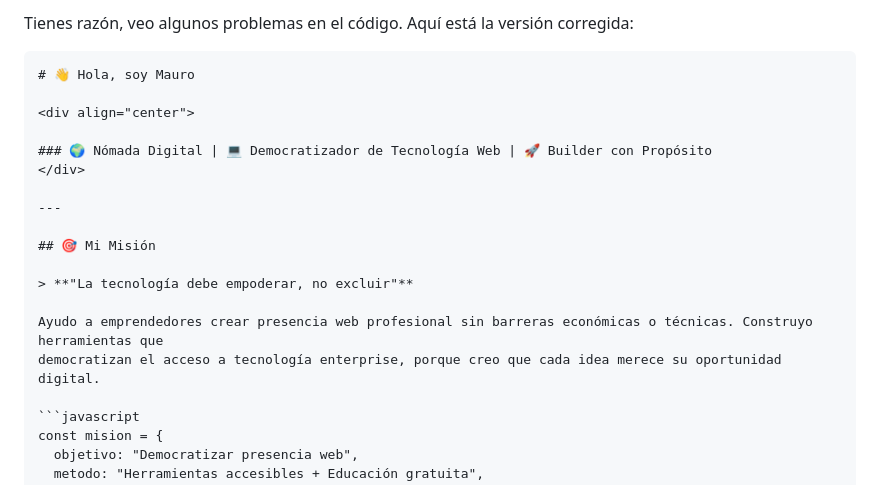
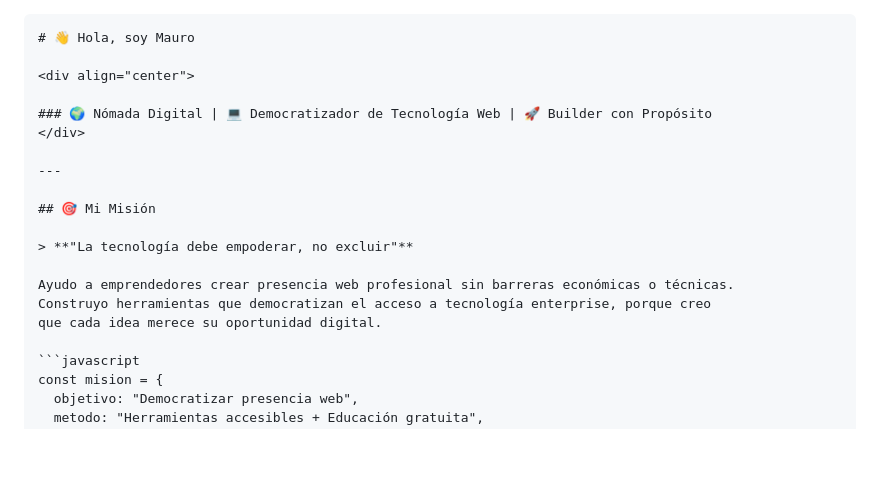
Before and after one commit to founderjourney/founderjourney, a Markdown page: README.md, the part around the change. Drawn GitHub-style; blank space fills up the shorter version.

````diff
--- a/README.md
+++ b/README.md
@@ -1,5 +1,3 @@
-Tienes razón, veo algunos problemas en el código. Aquí está la versión corregida:
-
 ```markdown
 # 👋 Hola, soy Mauro
 
@@ -14,8 +12,9 @@ Tienes razón, veo algunos problemas en el código. Aquí está la versión corr
 
 > **"La tecnología debe empoderar, no excluir"**
 
-Ayudo a emprendedores crear presencia web profesional sin barreras económicas o técnicas. Construyo herramientas que
-democratizan el acceso a tecnología enterprise, porque creo que cada idea merece su oportunidad digital.
+Ayudo a emprendedores crear presencia web profesional sin barreras económicas o técnicas.
+Construyo herramientas que democratizan el acceso a tecnología enterprise, porque creo
+que cada idea merece su oportunidad digital.
 
 ```javascript
 const mision = {
````
